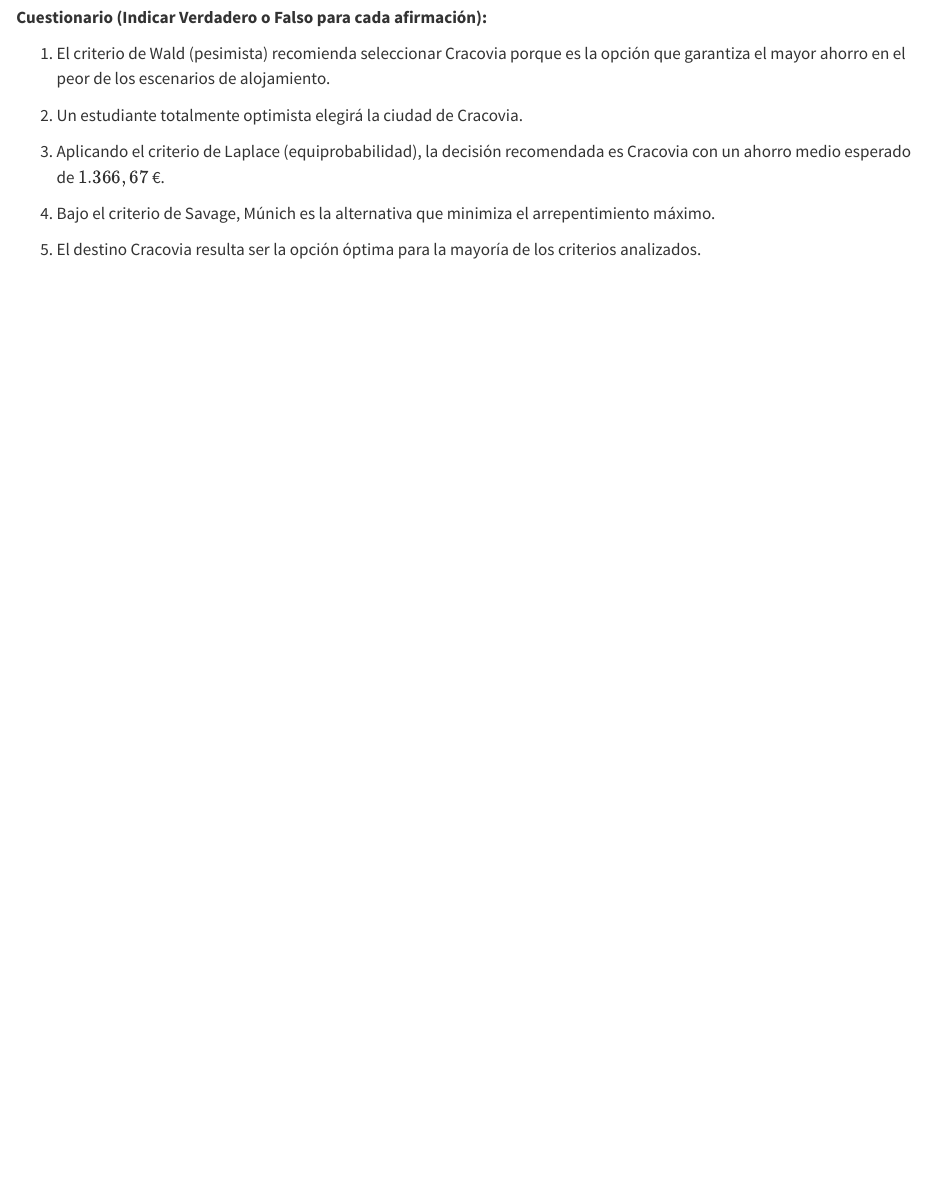
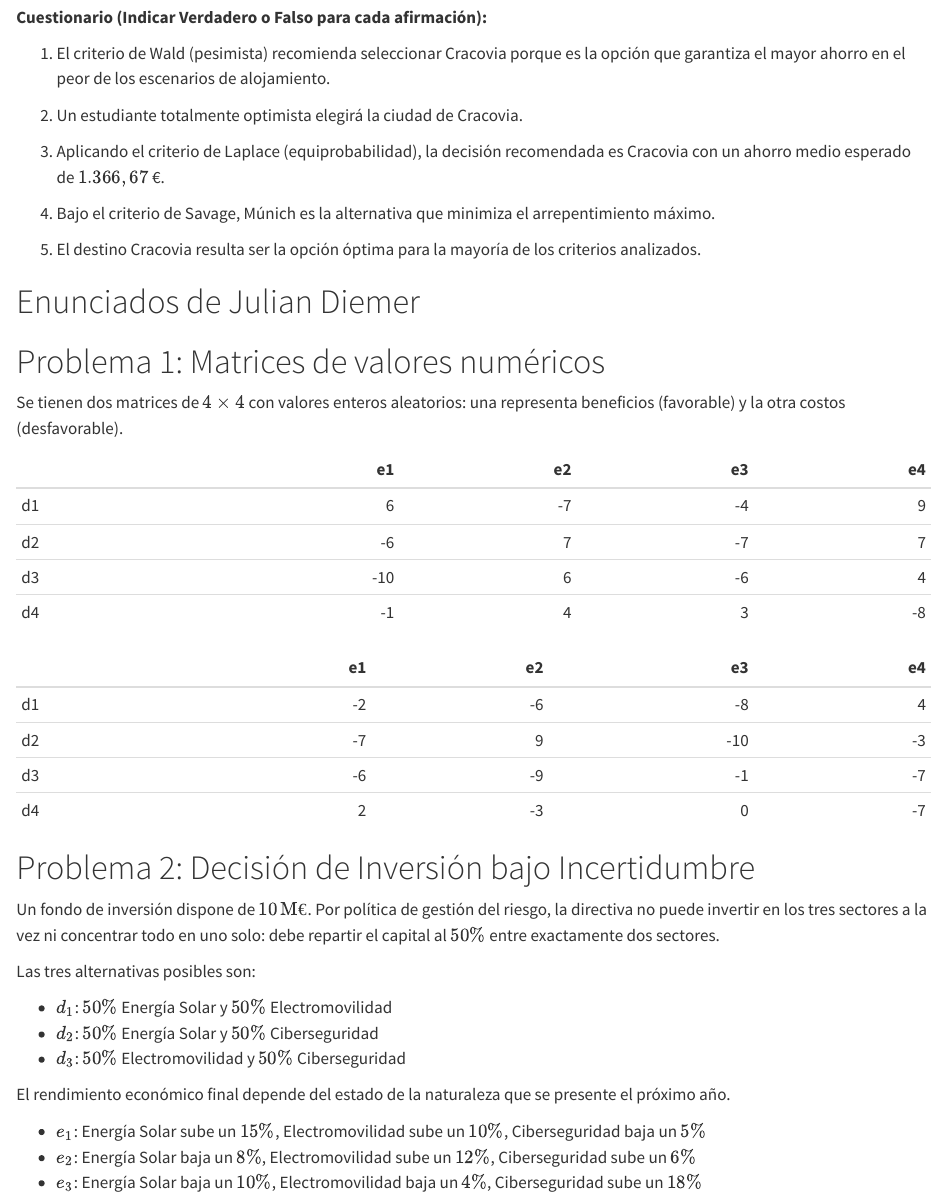
Before and after one commit to miguel-dsm/trabajo01grupotd2026, a Quarto document (enunciados.qmd): the page in a window 1100 px wide, from 1280 px down. Rendered offline with R 4.5, knitr and Pandoc in place of Quarto, with nearby package versions.

Commit message:
He añadido los problemas de Julian Diemer

````diff
--- a/enunciados.qmd
+++ b/enunciados.qmd
@@ -58,3 +58,44 @@ Teniendo en cuenta la cuantía de la beca asignada a cada país y el coste de vi
 4.  Bajo el criterio de Savage, Múnich es la alternativa que minimiza el arrepentimiento máximo.
 
 5.  El destino Cracovia resulta ser la opción óptima para la mayoría de los criterios analizados.
+
+
+# Enunciados de Julian Diemer
+
+# Problema 1: Matrices de valores numéricos
+
+Se tienen dos matrices de $4 \times 4$ con valores enteros aleatorios: una representa beneficios (favorable) y la otra costos (desfavorable).
+
+```{r}
+#| echo: false
+#| layout-ncol: 2
+#| tbl-cap: ["(favorable)", "(defavorable)"]
+
+set.seed(42)
+X <- matrix(sample(-10:10, 16, replace = TRUE), nrow = 4, ncol = 4)
+colnames(X) <- paste0("e", 1:4)
+rownames(X) <- paste0("d", 1:4)
+
+Y <- matrix(sample(-10:10, 16, replace = TRUE), nrow = 4, ncol = 4)
+colnames(Y) <- paste0("e", 1:4)
+rownames(Y) <- paste0("d", 1:4)
+
+knitr::kable(X)
+knitr::kable(Y)
+```
+
+# Problema 2: Decisión de Inversión bajo Incertidumbre
+
+Un fondo de inversión dispone de $10\,\text{M€}$. Por política de gestión del riesgo, la directiva no puede invertir en los tres sectores a la vez ni concentrar todo en uno solo: debe repartir el capital al $50\%$ entre exactamente dos sectores.
+
+Las tres alternativas posibles son:
+
+- $d_1$: $50\%$ Energía Solar y $50\%$ Electromovilidad
+- $d_2$: $50\%$ Energía Solar y $50\%$ Ciberseguridad
+- $d_3$: $50\%$ Electromovilidad y $50\%$ Ciberseguridad
+
+El rendimiento económico final depende del estado de la naturaleza que se presente el próximo año.
+
+- $e_1$: Energía Solar sube un $15\%$, Electromovilidad sube un $10\%$, Ciberseguridad baja un $5\%$
+- $e_2$: Energía Solar baja un $8\%$, Electromovilidad sube un $12\%$, Ciberseguridad sube un $6\%$
+- $e_3$: Energía Solar baja un $10\%$, Electromovilidad baja un $4\%$, Ciberseguridad sube un $18\%$
````
Also changed, not shown: enunciados.html (added).
